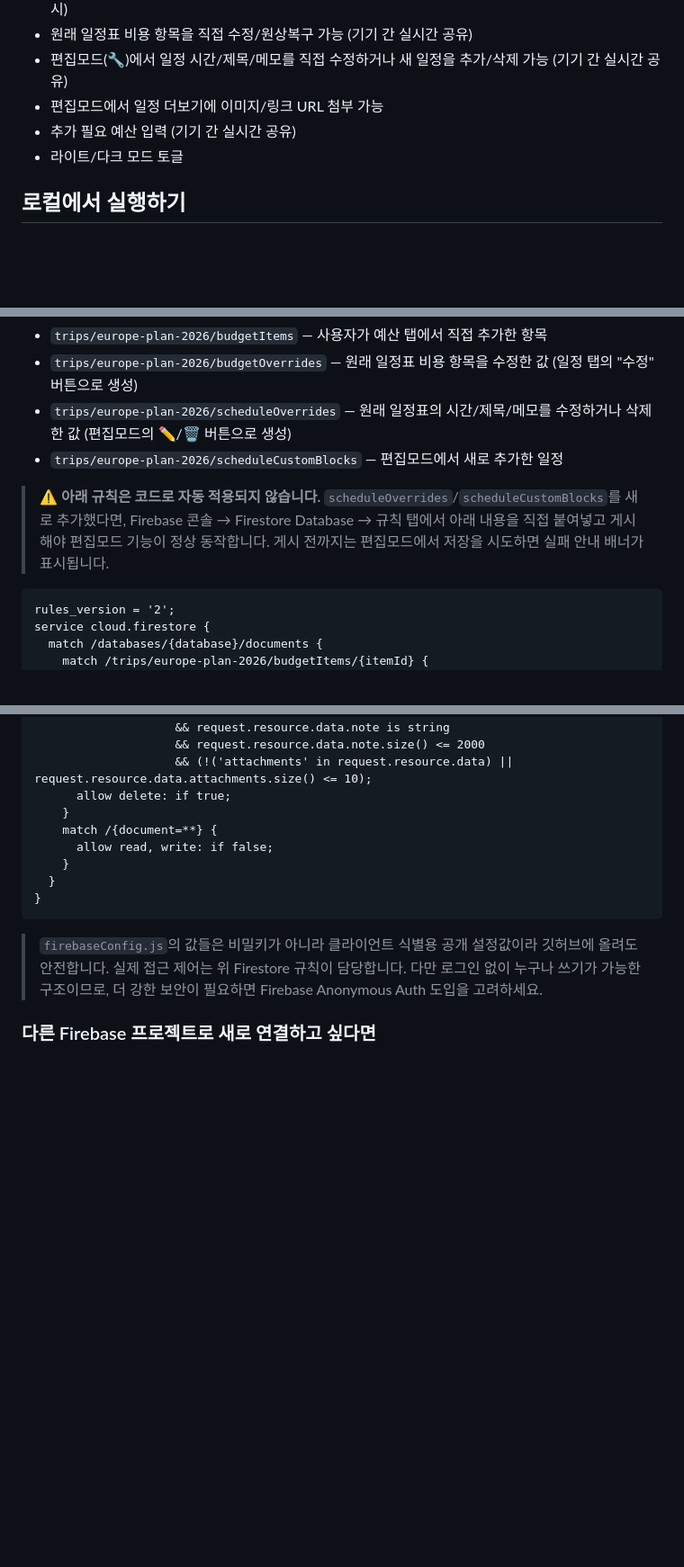
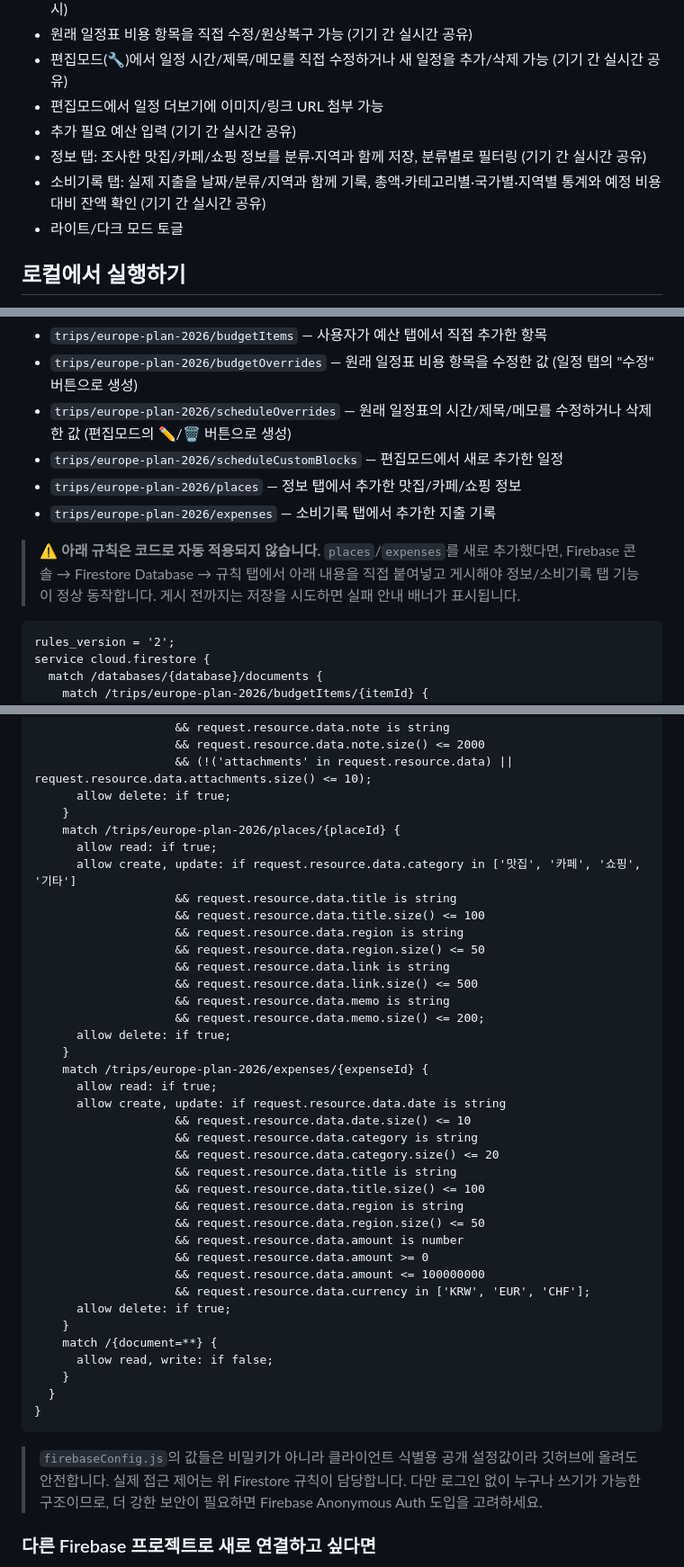
Before and after one commit to eunjii-kim/europe-plan-2026, a Markdown page: README.md, 3 parts joined by grey strips. Shown at 90% size. Drawn GitHub-style; blank space fills up the shorter version.

````diff
--- a/README.md
+++ b/README.md
@@ -11,6 +11,8 @@
 - 편집모드(🔧)에서 일정 시간/제목/메모를 직접 수정하거나 새 일정을 추가/삭제 가능 (기기 간 실시간 공유)
 - 편집모드에서 일정 더보기에 이미지/링크 URL 첨부 가능
 - 추가 필요 예산 입력 (기기 간 실시간 공유)
+- 정보 탭: 조사한 맛집/카페/쇼핑 정보를 분류·지역과 함께 저장, 분류별로 필터링 (기기 간 실시간 공유)
+- 소비기록 탭: 실제 지출을 날짜/분류/지역과 함께 기록, 총액·카테고리별·국가별·지역별 통계와 예정 비용 대비 잔액 확인 (기기 간 실시간 공유)
 - 라이트/다크 모드 토글
 
 ## 로컬에서 실행하기
@@ -32,8 +34,10 @@ python3 -m http.server 8000
 - `trips/europe-plan-2026/budgetOverrides` — 원래 일정표 비용 항목을 수정한 값 (일정 탭의 "수정" 버튼으로 생성)
 - `trips/europe-plan-2026/scheduleOverrides` — 원래 일정표의 시간/제목/메모를 수정하거나 삭제한 값 (편집모드의 ✏️/🗑️ 버튼으로 생성)
 - `trips/europe-plan-2026/scheduleCustomBlocks` — 편집모드에서 새로 추가한 일정
+- `trips/europe-plan-2026/places` — 정보 탭에서 추가한 맛집/카페/쇼핑 정보
+- `trips/europe-plan-2026/expenses` — 소비기록 탭에서 추가한 지출 기록
 
-> ⚠️ **아래 규칙은 코드로 자동 적용되지 않습니다.** `scheduleOverrides`/`scheduleCustomBlocks`를 새로 추가했다면, Firebase 콘솔 → Firestore Database → 규칙 탭에서 아래 내용을 직접 붙여넣고 게시해야 편집모드 기능이 정상 동작합니다. 게시 전까지는 편집모드에서 저장을 시도하면 실패 안내 배너가 표시됩니다.
+> ⚠️ **아래 규칙은 코드로 자동 적용되지 않습니다.** `places`/`expenses`를 새로 추가했다면, Firebase 콘솔 → Firestore Database → 규칙 탭에서 아래 내용을 직접 붙여넣고 게시해야 정보/소비기록 탭 기능이 정상 동작합니다. 게시 전까지는 저장을 시도하면 실패 안내 배너가 표시됩니다.
 
 ```
 rules_version = '2';
@@ -83,6 +87,35 @@ service cloud.firestore {
                     && (!('attachments' in request.resource.data) || request.resource.data.attachments.size() <= 10);
       allow delete: if true;
     }
+    match /trips/europe-plan-2026/places/{placeId} {
+      allow read: if true;
+      allow create, update: if request.resource.data.category in ['맛집', '카페', '쇼핑', '기타']
+                    && request.resource.data.title is string
+                    && request.resource.data.title.size() <= 100
+                    && request.resource.data.region is string
+                    && request.resource.data.region.size() <= 50
+                    && request.resource.data.link is string
+                    && request.resource.data.link.size() <= 500
+                    && request.resource.data.memo is string
+                    && request.resource.data.memo.size() <= 200;
+      allow delete: if true;
+    }
+    match /trips/europe-plan-2026/expenses/{expenseId} {
+      allow read: if true;
+      allow create, update: if request.resource.data.date is string
+                    && request.resource.data.date.size() <= 10
+                    && request.resource.data.category is string
+                    && request.resource.data.category.size() <= 20
+                    && request.resource.data.title is string
+                    && request.resource.data.title.size() <= 100
+                    && request.resource.data.region is string
+                    && request.resource.data.region.size() <= 50
+                    && request.resource.data.amount is number
+                    && request.resource.data.amount >= 0
+                    && request.resource.data.amount <= 100000000
+                    && request.resource.data.currency in ['KRW', 'EUR', 'CHF'];
+      allow delete: if true;
+    }
     match /{document=**} {
       allow read, write: if false;
     }
````
Also changed, not shown: EXPLAIN.md (+17 -6 lines).
